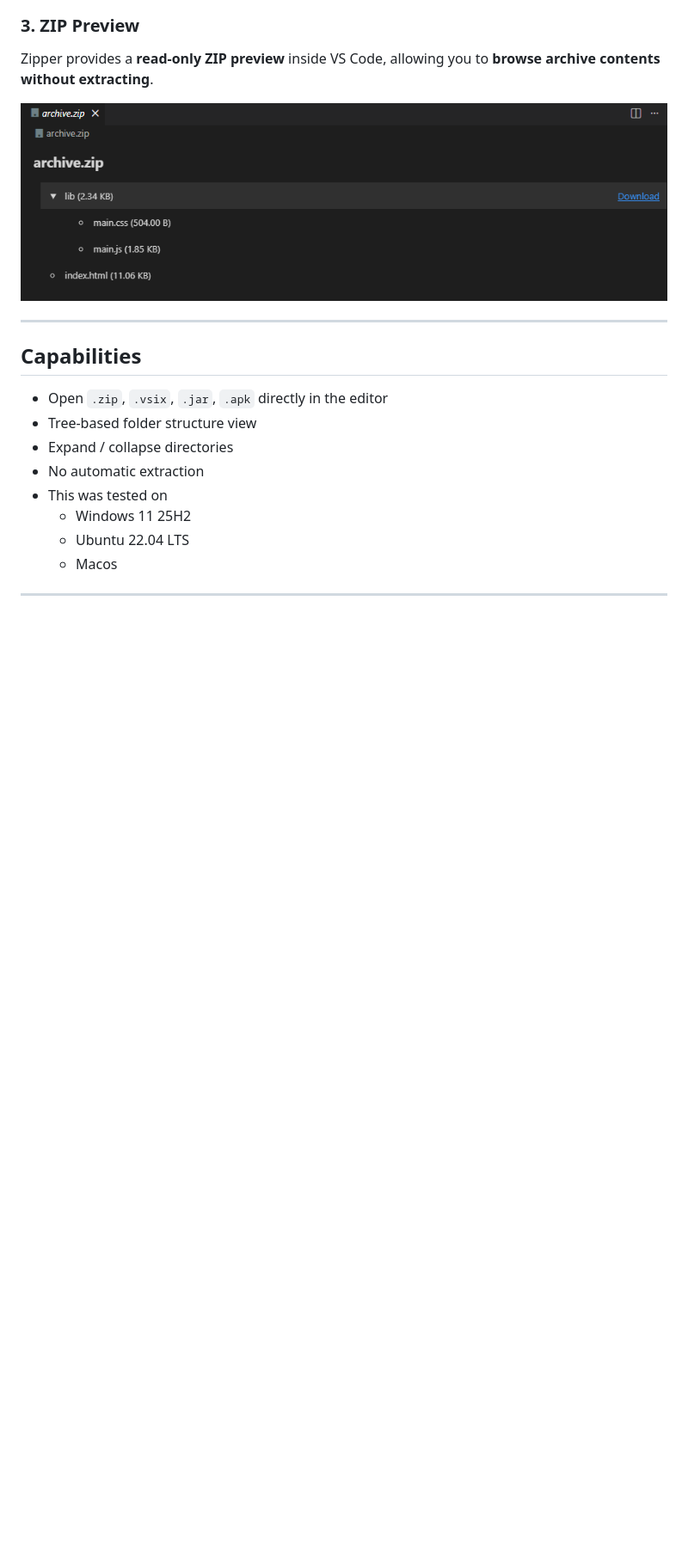
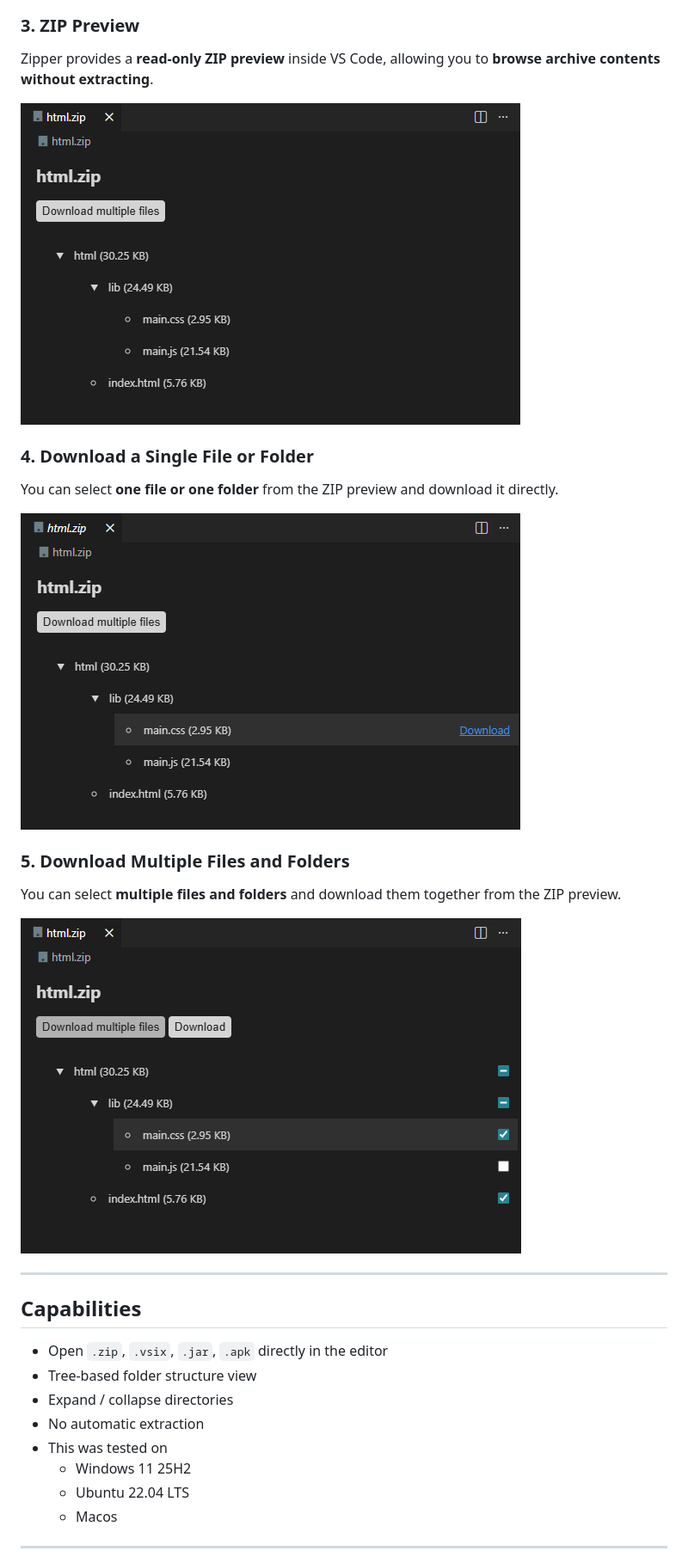
Before and after one commit to lyuwenhan/vscode-extensions, a Markdown page: zipper/README.md, the part around the change. Shown at 86% size. GitHub-like rendering; pictures changed too: zipper/images/4.png (added), zipper/images/5.png (added), zipper/images/6.png (added); blank space fills up the shorter version.

```diff
--- a/zipper/README.md
+++ b/zipper/README.md
@@ -37,7 +37,19 @@ Designed for quick, local file operations without leaving the editor.
 
 Zipper provides a **read-only ZIP preview** inside VS Code, allowing you to **browse archive contents without extracting**.
 
-![Demo](https://raw.githubusercontent.com/lyuwenhan/vscode-extensions/refs/heads/main/zipper/images/3.png)
+![Demo](https://raw.githubusercontent.com/lyuwenhan/vscode-extensions/refs/heads/main/zipper/images/4.png)
+
+### 4. Download a Single File or Folder
+
+You can select **one file or one folder** from the ZIP preview and download it directly.
+
+![Demo](https://raw.githubusercontent.com/lyuwenhan/vscode-extensions/refs/heads/main/zipper/images/5.png)
+
+### 5. Download Multiple Files and Folders
+
+You can select **multiple files and folders** and download them together from the ZIP preview.
+
+![Demo](https://raw.githubusercontent.com/lyuwenhan/vscode-extensions/refs/heads/main/zipper/images/6.png)
 
 ---
 
```
